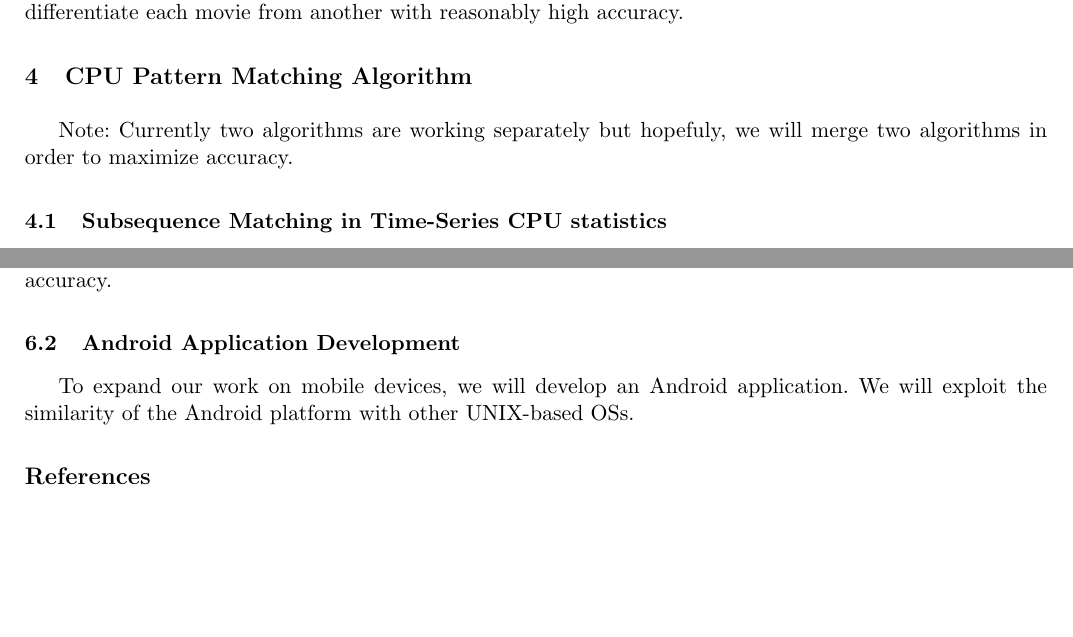
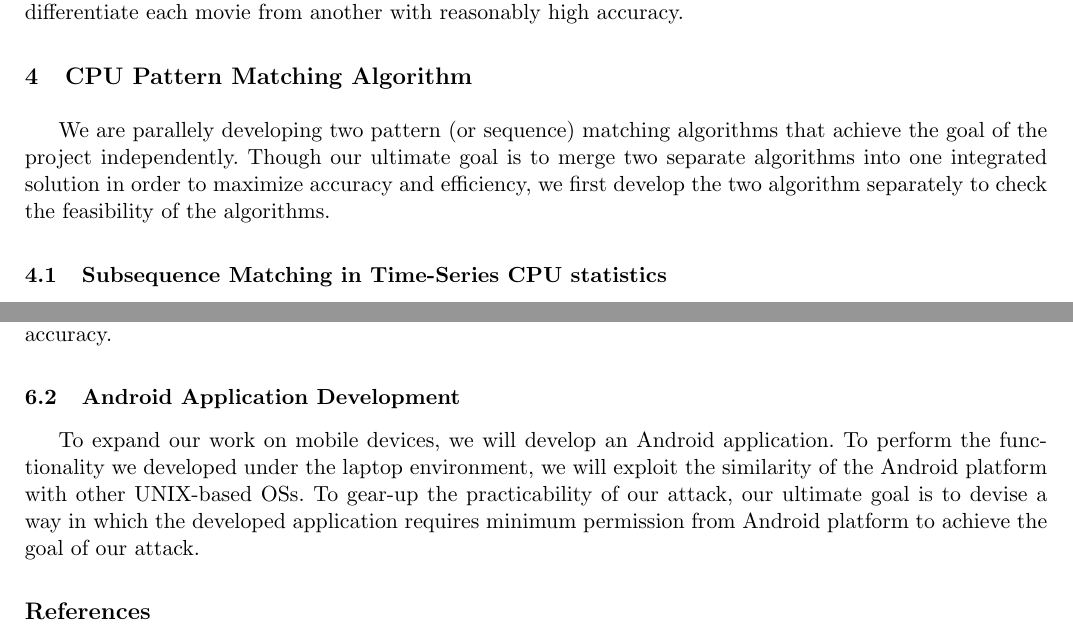
Before and after one commit to yspark/2012Fall-818J, a LaTeX paper (writeup/sidechannelattack.tex, which reads writeup/algorithms.tex, writeup/future.tex): two parts of pages 3 and 6 of 6, joined at a grey line, cut so that both start at the same text, the shorter picture padded with empty space. Compiled offline with pdfLaTeX.

Commit message:
future works and description on algorithm added

```diff
--- a/writeup/algorithms.tex
+++ b/writeup/algorithms.tex
@@ -1,7 +1,7 @@
 \section{CPU Pattern Matching Algorithm}
 \label{sec:algorithm}
 
-Note: Currently two algorithms are working separately but hopefuly, we will merge two algorithms in order to maximize accuracy.
+We are parallely developing two  pattern (or sequence) matching algorithms that achieve the goal of the project independently. Though our ultimate goal is to merge two separate algorithms into one integrated solution in order to maximize accuracy and efficiency, we first develop the two algorithm separately to check the feasibility of the algorithms.
 
 \input{kookjin}
 \input{knn}
--- a/writeup/future.tex
+++ b/writeup/future.tex
@@ -5,4 +5,4 @@ Our goal for the rest of the semester is two-fold: performance tune-up and devel
 We will focus on the experimental configuration tune-up to find an optimized set of parameters for the subsequence matching. In the fast subsequence matching algorithm, there are many parameters to be set. Among those parameters, we believe that we need to be very careful in deciding the window size and the number of frequency coefficients of the Fourier Transformation because the parameters would significantly affect the result of the experiment.
 In addition, we plan to merge two approaches, Fast Subsequence Matching and KNN, into one integrated scheme to achieve efficiency and accuracy at the same time. By coarsely making MBRs in Fast Subsequence Matching approach, we can sort out a small set of candidates that match a query sequence. Then, we can apply KNN to the set of candidates to pick out an exact movie sequence with high accuracy.
 \subsection{Android Application Development}
-To expand our work on mobile devices, we will develop an Android application. We will exploit the similarity of the Android platform with other UNIX-based OSs.
+To expand our work on mobile devices, we will develop an Android application. To perform the functionality we developed under the laptop environment, we will exploit the similarity of the Android platform with other UNIX-based OSs. To gear-up the practicability of our attack, our ultimate goal is to devise a way in which the developed application requires minimum permission from Android platform to achieve the goal of our attack.
```
